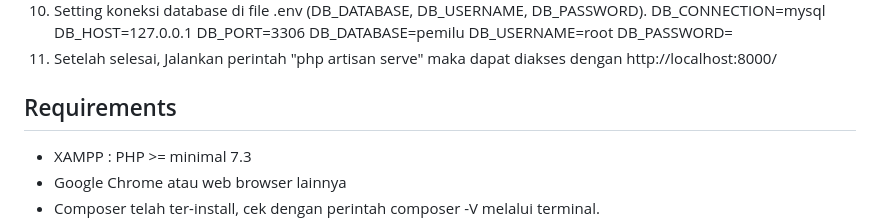
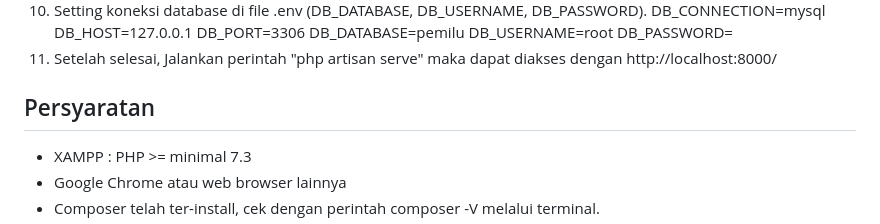
Before and after one commit to WayanDev/Tubes_E-Voting, a Markdown page: README.md, the part around the change printed below. Rendered like a GitHub page.

```diff
--- a/README.md
+++ b/README.md
@@ -42,7 +38,7 @@ Fitur yang ada pada Sistem E-Voting Ketua Kelas TI-3B:
     DB_PASSWORD=
 11. Setelah selesai, Jalankan perintah "php artisan serve" maka dapat diakses dengan http://localhost:8000/
 
-## Requirements
+## Persyaratan
 
 -   XAMPP : PHP >= minimal 7.3
 -   Google Chrome atau web browser lainnya
```
Also changed, not shown: other parts of README.md (+1 -5 lines).
